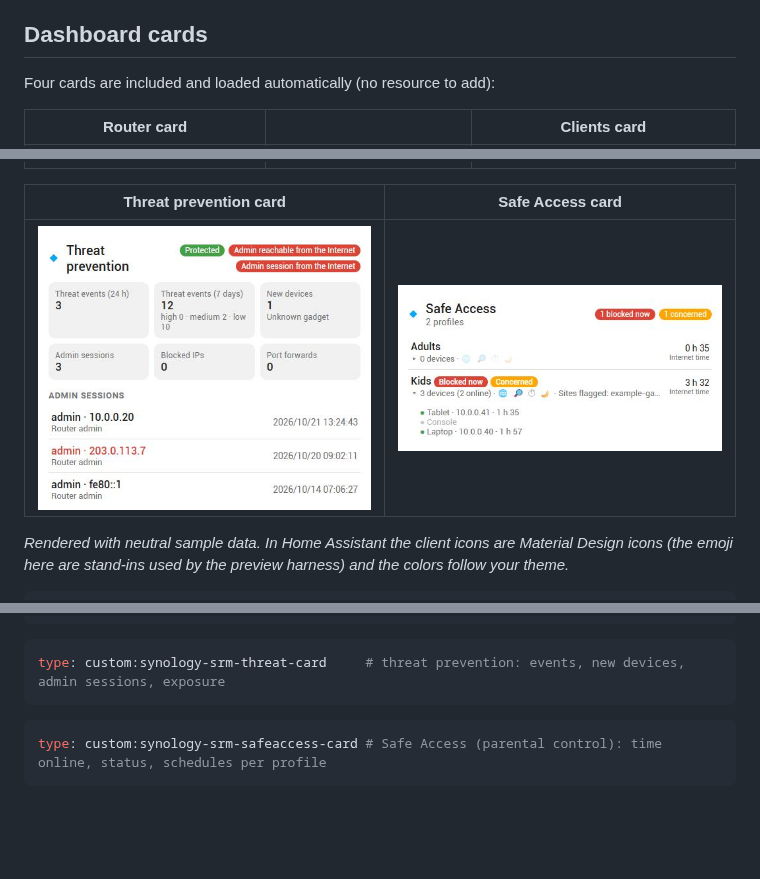
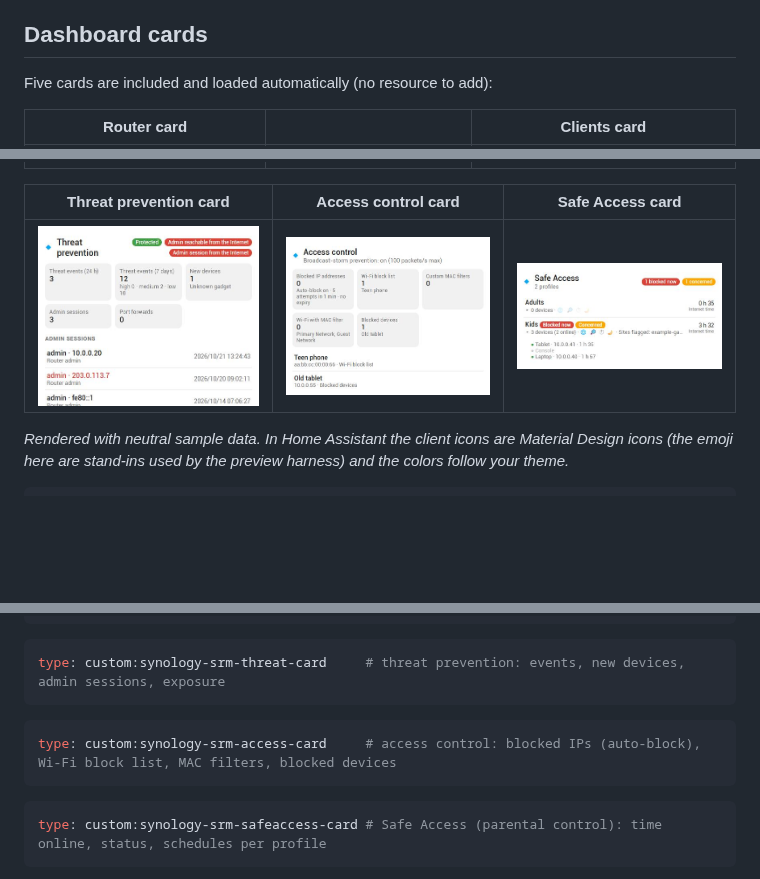
Before and after one commit to infernalK/ha-synology-srm-plus, a Markdown page: README.md, 3 parts joined by grey strips. Rendered like a GitHub page; pictures changed too: docs/images/access-card.png (added), docs/images/threat-card.png; blank space fills up the shorter version.

````diff
--- a/README.md
+++ b/README.md
@@ -41,15 +41,15 @@ If you prefer one entity per device, use the **presence tracking option** (*Conf
 
 ## Dashboard cards
 
-Four cards are included and loaded automatically (no resource to add):
+Five cards are included and loaded automatically (no resource to add):
 
 | Router card | | Clients card |
 |---|---|---|
 | ![Router card](docs/images/router-card.png) | ![Router card, details](docs/images/router-card-details.png) | ![Clients card](docs/images/clients-card.png) |
 
-| Threat prevention card | Safe Access card |
-|---|---|
-| ![Threat prevention card](docs/images/threat-card.png) | ![Safe Access card](docs/images/safeaccess-card.png) |
+| Threat prevention card | Access control card | Safe Access card |
+|---|---|---|
+| ![Threat prevention card](docs/images/threat-card.png) | ![Access control card](docs/images/access-card.png) | ![Safe Access card](docs/images/safeaccess-card.png) |
 
 *Rendered with neutral sample data. In Home Assistant the client icons are Material Design icons (the emoji here are stand-ins used by the preview harness) and the colors follow your theme.*
 
@@ -67,6 +67,10 @@ max_height: 500          # optional, px
 
 ```yaml
 type: custom:synology-srm-threat-card     # threat prevention: events, new devices, admin sessions, exposure
+```
+
+```yaml
+type: custom:synology-srm-access-card     # access control: blocked IPs (auto-block), Wi-Fi block list, MAC filters, blocked devices
 ```
 
 ```yaml
````
Also changed, not shown: CHANGELOG.md (+1 -0 lines), README.fr.md (+8 -4 lines), 2 other files.
